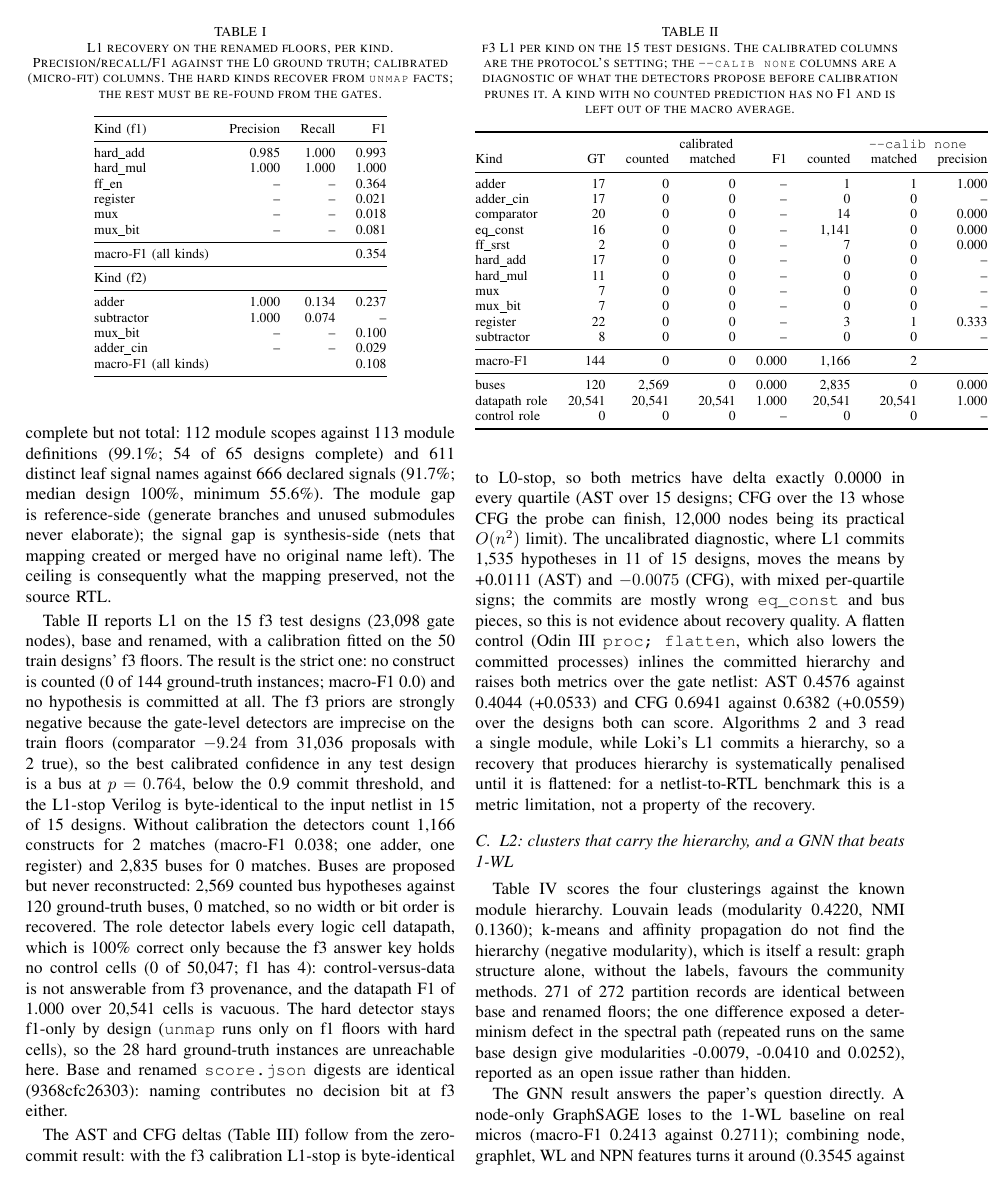
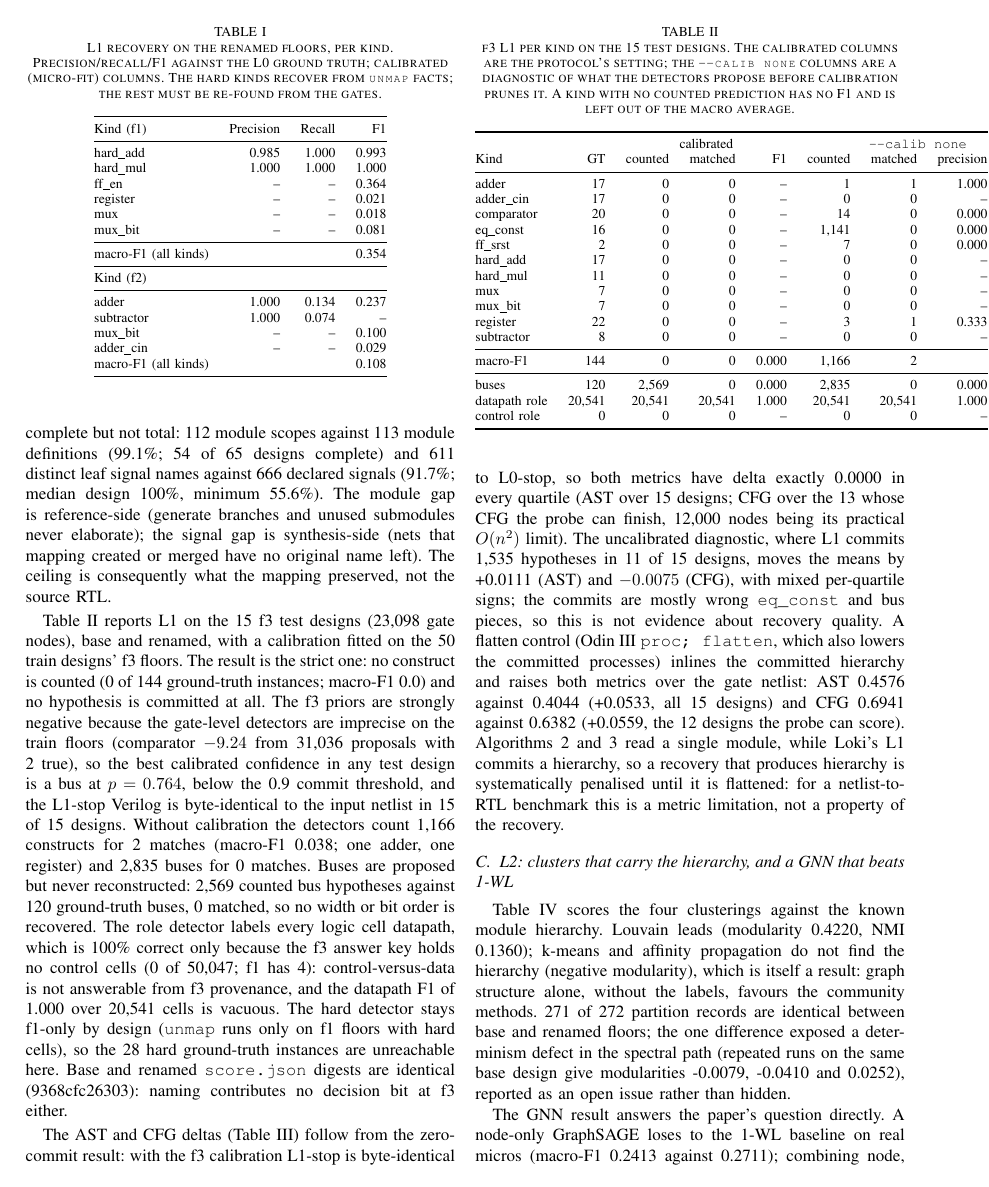
Before and after one commit to drpaj12/loki, a LaTeX paper (docs/paper/loki.tex): page 3 of 5. Compiled offline with pdfLaTeX.

Commit message:
paper: state the f3 flatten-control design counts per metric
Co-Authored-By: Claude Sonnet 5.5 <noreply@anthropic.com>
Claude-Session: https://claude.ai/code/session_01A62VDZFXEPRTsZwptzzALQ

```diff
--- a/docs/paper/loki.tex
+++ b/docs/paper/loki.tex
@@ -305,7 +305,8 @@ $-0.0075$ (CFG), with mixed per-quartile signs; the commits are mostly wrong \co
 and bus pieces, so this is not evidence about recovery quality. A flatten control (Odin~III
 \code{proc; flatten}, which also lowers the committed processes) inlines the committed
 hierarchy and raises both metrics over the gate netlist: AST 0.4576 against 0.4044
-(+0.0533) and CFG 0.6941 against 0.6382 (+0.0559) over the designs both can score.
+(+0.0533, all 15 designs) and CFG 0.6941 against 0.6382 (+0.0559, the 12 designs the probe
+can score).
 Algorithms~2 and~3 read a single module, while Loki's L1 commits a hierarchy, so a recovery
 that produces hierarchy is systematically penalised until it is flattened: for a
 netlist-to-RTL benchmark this is a metric limitation, not a property of the recovery.
```
